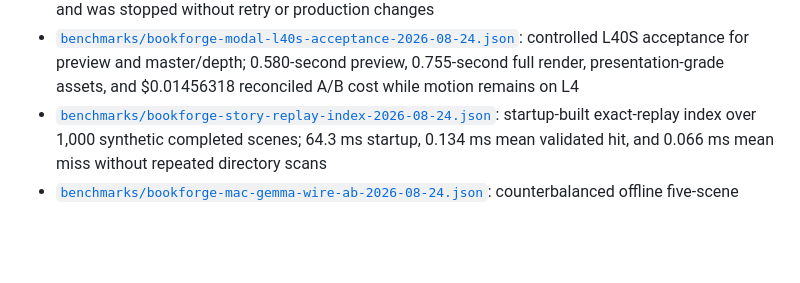
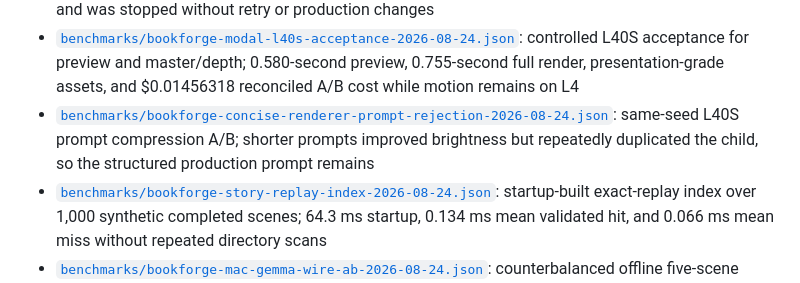
Before and after one commit to devinnicholson/storylight, a Markdown page: README.md, the part around the change. Rendered like a GitHub page; blank space fills up the shorter version.

Commit message:
docs: record renderer prompt rejection

```diff
--- a/README.md
+++ b/README.md
@@ -526,6 +526,7 @@ passes the real I/O and latency run on JetPack 7.2.1.
 - [`benchmarks/bookforge-progressive-preview-warm-2026-08-24.json`](benchmarks/bookforge-progressive-preview-warm-2026-08-24.json): authenticated warm preview acceptance; 0.972-second generated JPEG, 0.614-second inference, $0.00701723 reconciled cost, explicit `preview_ready` replacement contract, and physical-projector validation still pending
 - [`benchmarks/bookforge-modal-gpu-snapshot-rejection-2026-08-24.json`](benchmarks/bookforge-modal-gpu-snapshot-rejection-2026-08-24.json): isolated Modal GPU-snapshot rejection; snapshot creation exceeded 210 seconds without an artifact, cost $0.01308926, and was stopped without retry or production changes
 - [`benchmarks/bookforge-modal-l40s-acceptance-2026-08-24.json`](benchmarks/bookforge-modal-l40s-acceptance-2026-08-24.json): controlled L40S acceptance for preview and master/depth; 0.580-second preview, 0.755-second full render, presentation-grade assets, and $0.01456318 reconciled A/B cost while motion remains on L4
+- [`benchmarks/bookforge-concise-renderer-prompt-rejection-2026-08-24.json`](benchmarks/bookforge-concise-renderer-prompt-rejection-2026-08-24.json): same-seed L40S prompt compression A/B; shorter prompts improved brightness but repeatedly duplicated the child, so the structured production prompt remains
 - [`benchmarks/bookforge-story-replay-index-2026-08-24.json`](benchmarks/bookforge-story-replay-index-2026-08-24.json): startup-built exact-replay index over 1,000 synthetic completed scenes; 64.3 ms startup, 0.134 ms mean validated hit, and 0.066 ms mean miss without repeated directory scans
 - [`benchmarks/bookforge-mac-gemma-wire-ab-2026-08-24.json`](benchmarks/bookforge-mac-gemma-wire-ab-2026-08-24.json): counterbalanced offline five-scene standard-versus-compact Gemma contract A/B plus style-independent semantic caching; compact was 10.4% faster, and an alternate style reused the local plan in 0.218 ms with zero new model tokens, but the exact Jetson acceptance remains required before enabling compact mode
 - [`benchmarks/bookforge-gemma-tuple-wire-ab-2026-08-24.json`](benchmarks/bookforge-gemma-tuple-wire-ab-2026-08-24.json): two independent five-scene local A/B runs of the tuple-based compact contract; all outputs passed schema/privacy/semantic review and mean planning fell 25.3%, with exact Jetson acceptance still required
```
